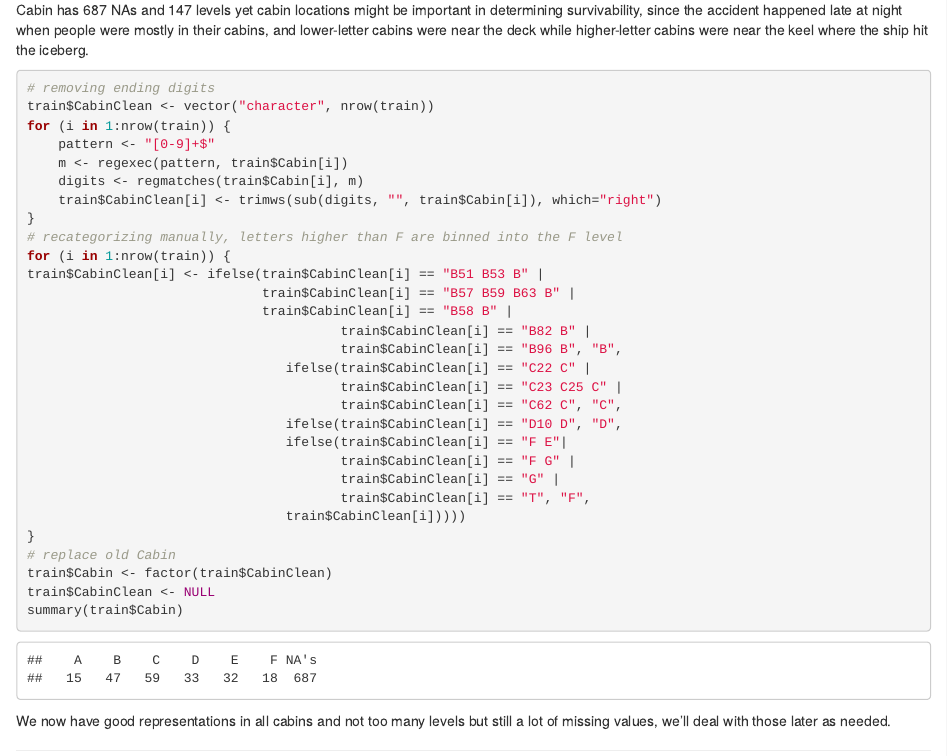
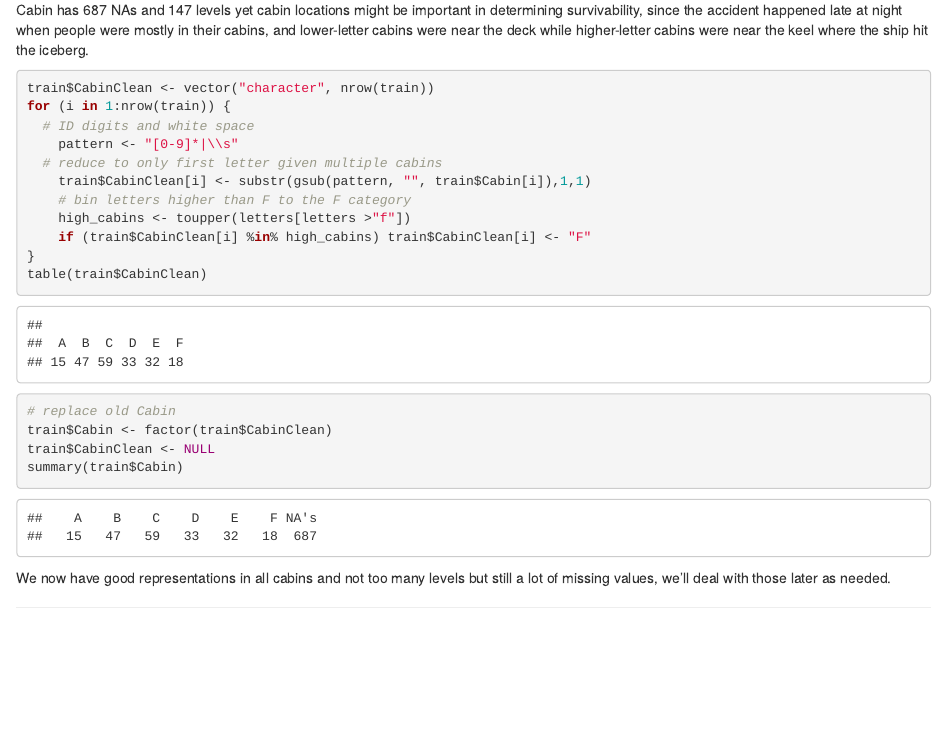
Before and after one commit to BigBangData/TitanicSurvival, an R Markdown document (Titanic_Survival.Rmd): the page in a window 1100 px wide, from 6080 px down. The pictures show the output file Titanic_Survival.html that the author committed with the source, opened offline.

Commit message:
Make Cabin regex production-ready

````diff
--- a/Titanic_Survival.Rmd
+++ b/Titanic_Survival.Rmd
@@ -2,7 +2,7 @@
 title: "Titanic Survival Part 1: EDA in R"
 author: "Marcelo Sanches"
 date: "July 4, 2019"
-output: html_document
+output: pdf_document
 ---
 
 ```{r setup, include=FALSE}
@@ -204,31 +204,21 @@ Cabin has 687 NAs and 147 levels yet cabin locations might be important in deter
 
 
 ```{r}
-# removing ending digits
 train$CabinClean <- vector("character", nrow(train))
 for (i in 1:nrow(train)) {
-	pattern <- "[0-9]+$"
-	m <- regexec(pattern, train$Cabin[i])
-	digits <- regmatches(train$Cabin[i], m)
-	train$CabinClean[i] <- trimws(sub(digits, "", train$Cabin[i]), which="right")
+  # ID digits and white space
+	pattern <- "[0-9]*|\\s"
+  # reduce to only first letter given multiple cabins
+	train$CabinClean[i] <- substr(gsub(pattern, "", train$Cabin[i]),1,1)
+	# bin letters higher than F to the F category
+	high_cabins <- toupper(letters[letters >"f"])
+	if (train$CabinClean[i] %in% high_cabins) train$CabinClean[i] <- "F"
 }
-# recategorizing manually, letters higher than F are binned into the F level
-for (i in 1:nrow(train)) {
-train$CabinClean[i] <- ifelse(train$CabinClean[i] == "B51 B53 B" |
-                              train$CabinClean[i] == "B57 B59 B63 B" |
-                              train$CabinClean[i] == "B58 B" |
-					                    train$CabinClean[i] == "B82 B" |
-					                    train$CabinClean[i] == "B96 B", "B",
-					             ifelse(train$CabinClean[i] == "C22 C" |
-					                    train$CabinClean[i] == "C23 C25 C" |
-					                    train$CabinClean[i] == "C62 C", "C",
-					             ifelse(train$CabinClean[i] == "D10 D", "D",
-					             ifelse(train$CabinClean[i] == "F E"|
-					                    train$CabinClean[i] == "F G" |
-					                    train$CabinClean[i] == "G" |
-					                    train$CabinClean[i] == "T", "F",
-					             train$CabinClean[i]))))
-}
+table(train$CabinClean)
+```
+
+
+```{r}
 # replace old Cabin
 train$Cabin <- factor(train$CabinClean)
 train$CabinClean <- NULL
````
Also changed, not shown: Titanic_Survival.html, Titanic_Survival.pdf, Titanic_Survival.tex.
